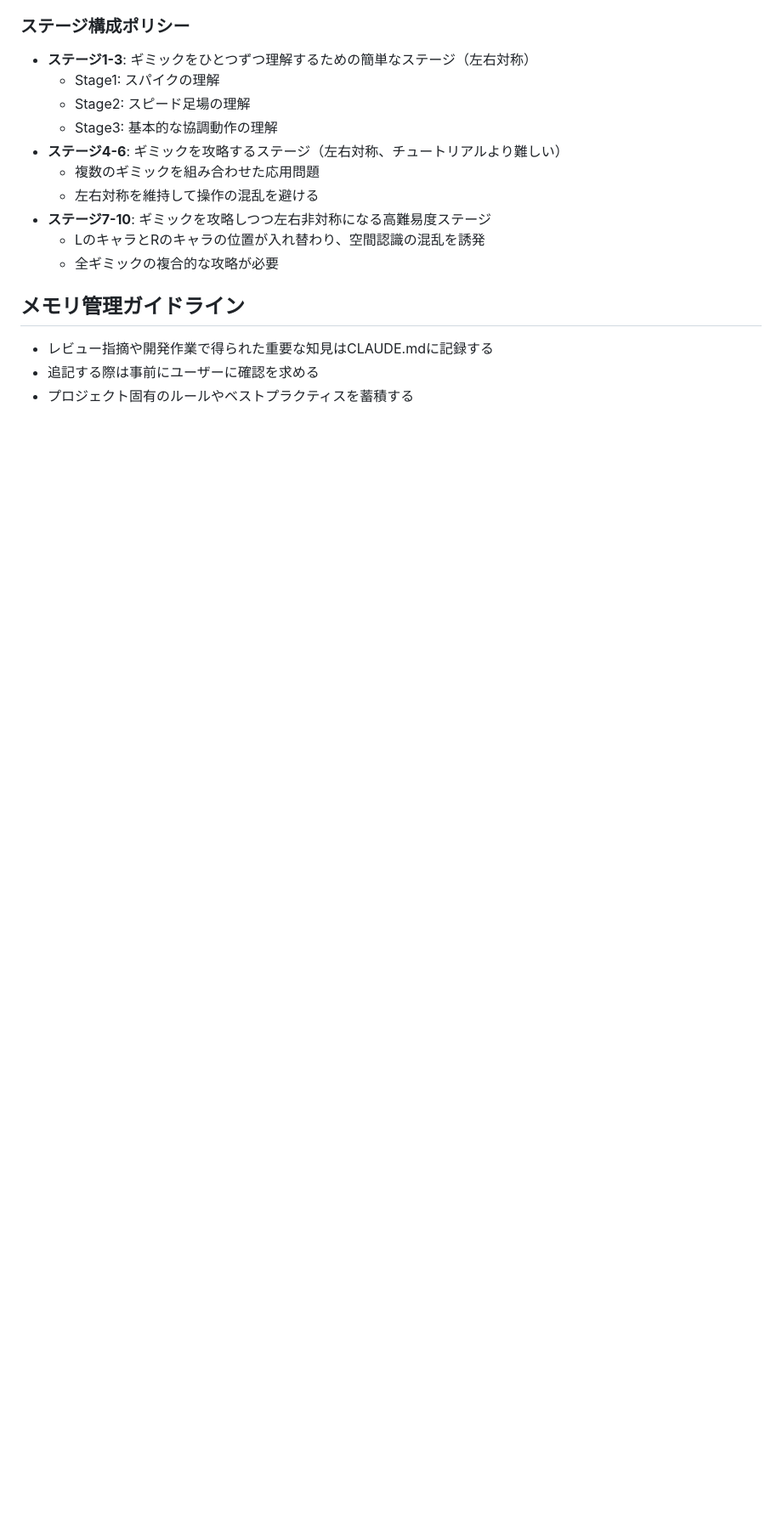
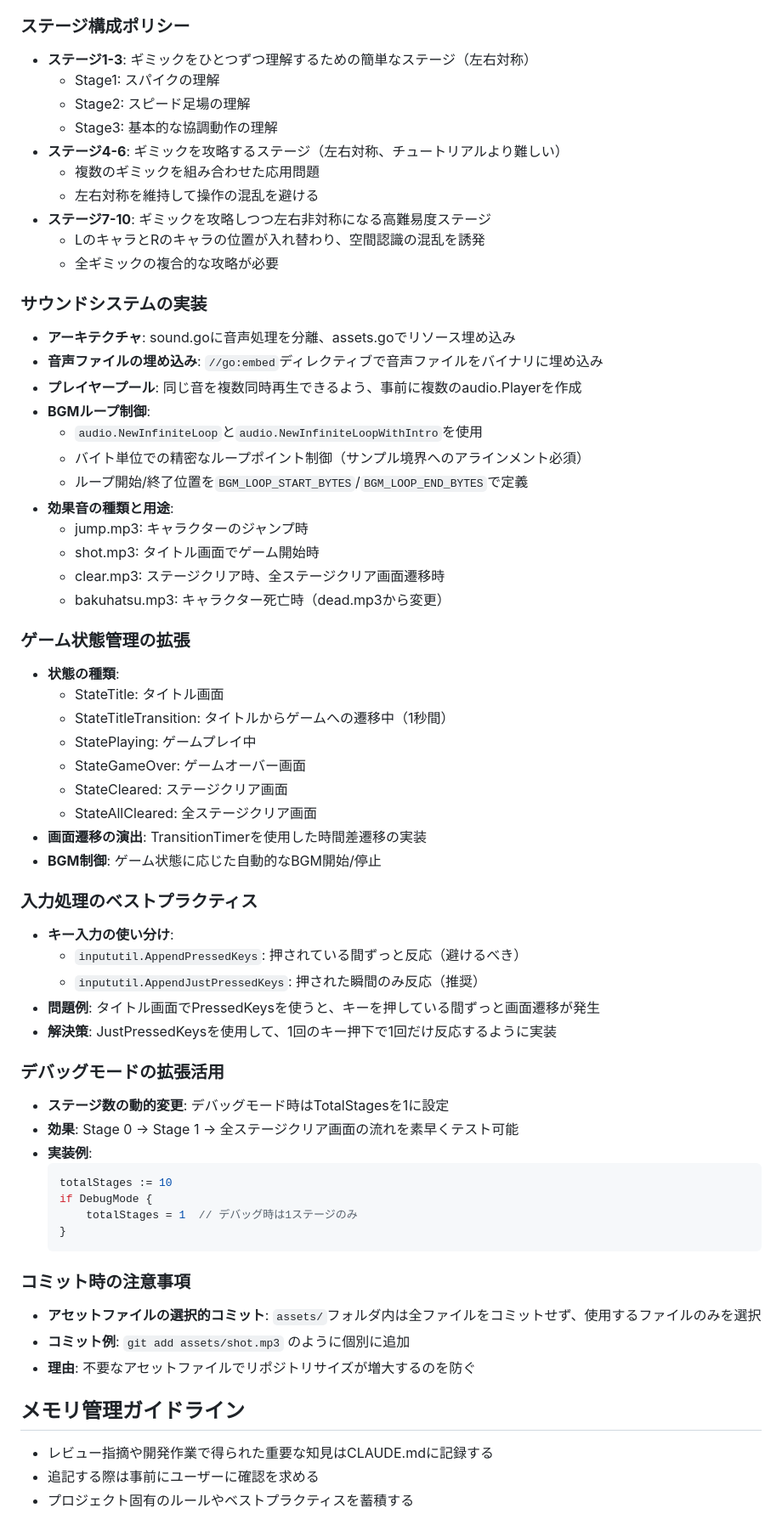
Before and after one commit to pankona/egj2025, a Markdown page: CLAUDE.md, the part around one of its changes. Shown at 85% size. GitHub-like rendering; blank space fills up the shorter version.

Commit message:
docs: update CLAUDE.md with sound system and game state insights
- Add sound system implementation details (player pool, BGM loop control)
- Document all game states including new title and all-cleared screens
- Add input handling best practices (JustPressed vs Pressed)
- Document debug mode stage number override feature
- Add asset commit guidelines
- Update architecture section with current file structure

🤖 Generated with [Claude Code](https://claude.ai/code)

Co-Authored-By: Claude <noreply@anthropic.com>

````diff
--- a/CLAUDE.md
+++ b/CLAUDE.md
@@ -113,6 +118,54 @@ This file provides guidance to Claude Code (claude.ai/code) when working with co
   - LのキャラとRのキャラの位置が入れ替わり、空間認識の混乱を誘発
   - 全ギミックの複合的な攻略が必要
 
+### サウンドシステムの実装
+- **アーキテクチャ**: sound.goに音声処理を分離、assets.goでリソース埋め込み
+- **音声ファイルの埋め込み**: `//go:embed`ディレクティブで音声ファイルをバイナリに埋め込み
+- **プレイヤープール**: 同じ音を複数同時再生できるよう、事前に複数のaudio.Playerを作成
+- **BGMループ制御**:
+  - `audio.NewInfiniteLoop`と`audio.NewInfiniteLoopWithIntro`を使用
+  - バイト単位での精密なループポイント制御（サンプル境界へのアラインメント必須）
+  - ループ開始/終了位置を`BGM_LOOP_START_BYTES`/`BGM_LOOP_END_BYTES`で定義
+- **効果音の種類と用途**:
+  - jump.mp3: キャラクターのジャンプ時
+  - shot.mp3: タイトル画面でゲーム開始時
+  - clear.mp3: ステージクリア時、全ステージクリア画面遷移時
+  - bakuhatsu.mp3: キャラクター死亡時（dead.mp3から変更）
+
+### ゲーム状態管理の拡張
+- **状態の種類**:
+  - StateTitle: タイトル画面
+  - StateTitleTransition: タイトルからゲームへの遷移中（1秒間）
+  - StatePlaying: ゲームプレイ中
+  - StateGameOver: ゲームオーバー画面
+  - StateCleared: ステージクリア画面
+  - StateAllCleared: 全ステージクリア画面
+- **画面遷移の演出**: TransitionTimerを使用した時間差遷移の実装
+- **BGM制御**: ゲーム状態に応じた自動的なBGM開始/停止
+
+### 入力処理のベストプラクティス
+- **キー入力の使い分け**:
+  - `inpututil.AppendPressedKeys`: 押されている間ずっと反応（避けるべき）
+  - `inpututil.AppendJustPressedKeys`: 押された瞬間のみ反応（推奨）
+- **問題例**: タイトル画面でPressedKeysを使うと、キーを押している間ずっと画面遷移が発生
+- **解決策**: JustPressedKeysを使用して、1回のキー押下で1回だけ反応するように実装
+
+### デバッグモードの拡張活用
+- **ステージ数の動的変更**: デバッグモード時はTotalStagesを1に設定
+- **効果**: Stage 0 → Stage 1 → 全ステージクリア画面の流れを素早くテスト可能
+- **実装例**:
+  ```go
+  totalStages := 10
+  if DebugMode {
+      totalStages = 1  // デバッグ時は1ステージのみ
+  }
+  ```
+
+### コミット時の注意事項
+- **アセットファイルの選択的コミット**: `assets/`フォルダ内は全ファイルをコミットせず、使用するファイルのみを選択
+- **コミット例**: `git add assets/shot.mp3` のように個別に追加
+- **理由**: 不要なアセットファイルでリポジトリサイズが増大するのを防ぐ
+
 ## メモリ管理ガイドライン
 - レビュー指摘や開発作業で得られた重要な知見はCLAUDE.mdに記録する
 - 追記する際は事前にユーザーに確認を求める
````
Also changed, not shown: other parts of CLAUDE.md (+7 -2 lines).
